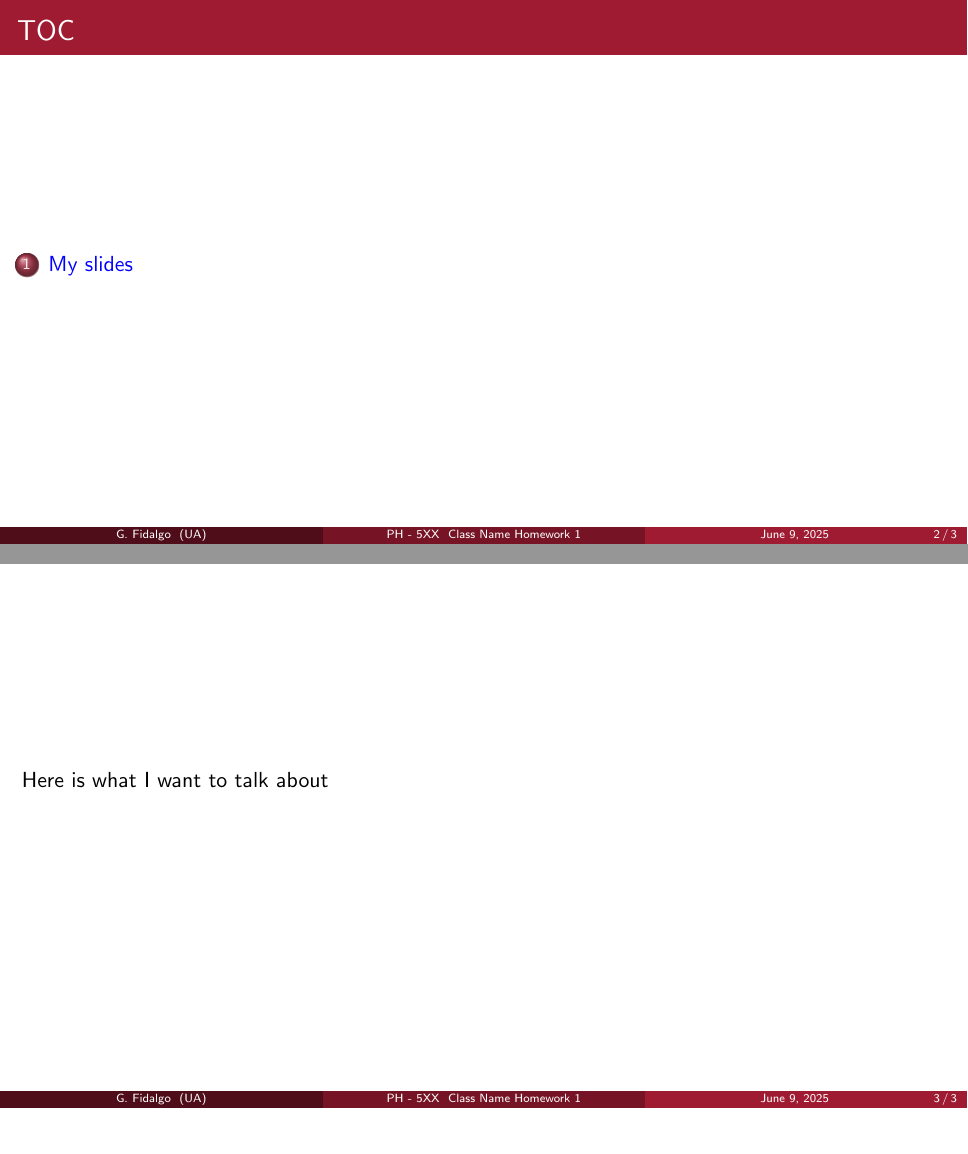
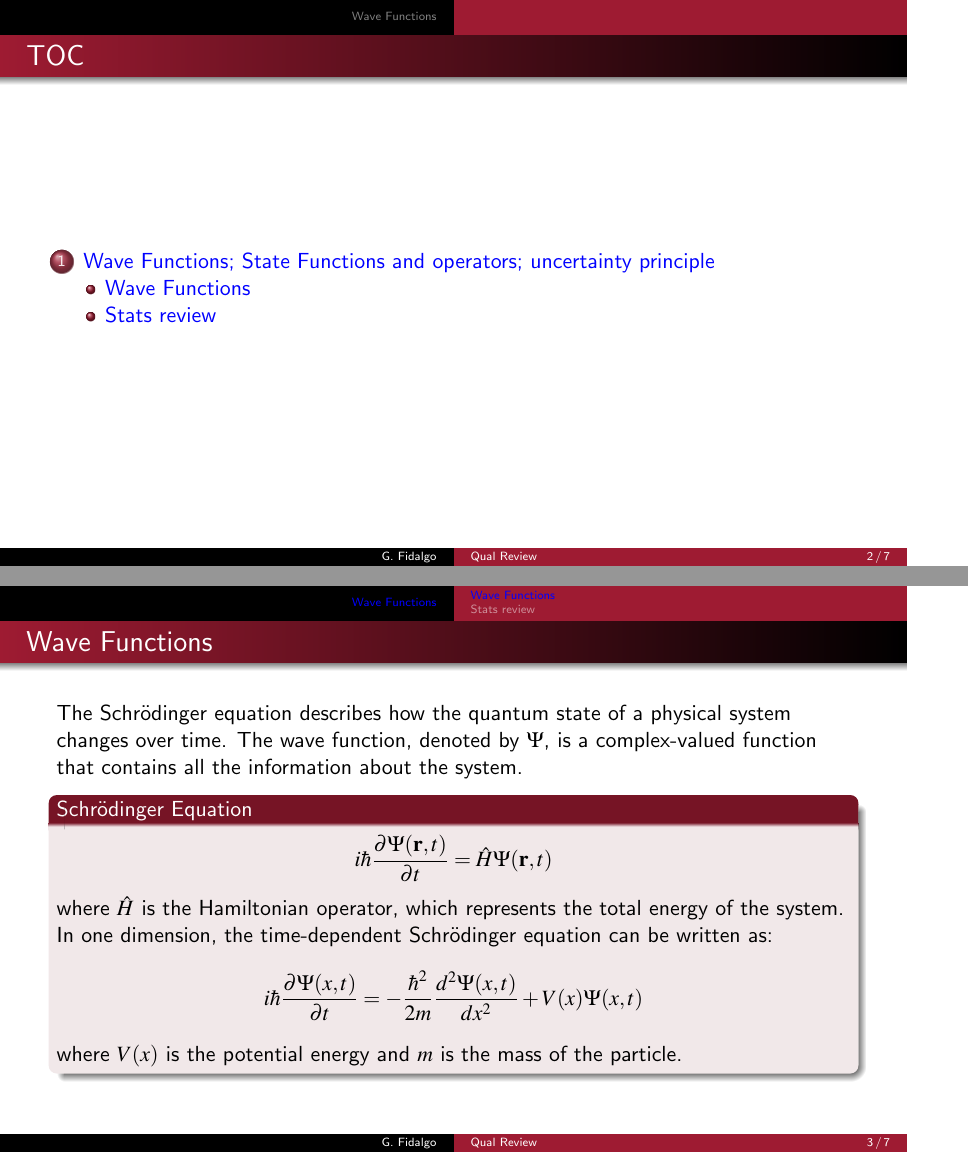
Before and after one commit to GuillermoFidalgo/QM_Qual_Review, LaTeX slides (main.tex, which reads Questions/P1.tex): pages 2 and 3 of 3 before the commit and pages 2 and 3 of 8 after it, joined at a grey line. The pictures show the PDF file main.pdf that the author committed with the source.

Commit message:
adding updates

```diff
--- a/Questions/P1.tex
+++ b/Questions/P1.tex
@@ -1,3 +1,3 @@
 
-\section{Wave Functions; State Functions and operators; uncertainty principle}
+\section[Wave Functions]{Wave Functions; State Functions and operators; uncertainty principle}
 \subsection{Wave Functions}
@@ -8,0 +5,37 @@
+\begin{frame}{Wave Functions}
+The Schrödinger equation describes how the quantum state of a physical system changes over time. The wave function, denoted by $\Psi$, is a complex-valued function that contains all the information about the system.
+
+\begin{block}{Schrödinger Equation}
+    \begin{equation*}
+        i\hbar \frac{\partial \Psi(\mathbf{r}, t)}{\partial t} = \hat{H} \Psi(\mathbf{r}, t)
+    \end{equation*}
+    where $\hat{H}$ is the Hamiltonian operator, which represents the total energy of the system.
+
+    In one dimension, the time-dependent Schrödinger equation can be written as:
+    \begin{equation*}
+        % -\frac{\hbar^2}{2m} \frac{d^2 \Psi(x)}{dx^2} + V(x) \Psi(x) = E \Psi(x)
+        i\hbar \frac{\partial \Psi(x, t)}{\partial t} = -\frac{\hbar^2}{2m} \frac{d^2 \Psi(x, t)}{dx^2} + V(x) \Psi(x, t)
+    \end{equation*}
+    where $V(x)$ is the potential energy and $m$ is the mass of the particle.
+
+\end{block}
+
+\end{frame}
+
+\begin{frame}{Wave Functions (cont)}
+The wave function collapses when a measurement (i.e. observation) is made.
+In QM, we may only measure the probability of observing the position of a particle at specific time $t$ by computing $|\Psi(x,t)|^2$ or more precisely
+\begin{block}
+
+    \[
+        \int_a^b |\Psi(x,t)|^2 \dd{x} = \int_a^b \Psi^*(x,t) \Psi(x,t) \dd{x}
+    \]
+
+\end{block}
+\end{frame}
+
+\subsection{Stats review}
+
+\begin{frame}
+    \frametitle{Some important stats review}
+\begin{description}
@@ -8,0 +48,35 @@
+\end{description}
+We comput these as follows
+
+
+\begin{onlyenv}<1>
+
+    \begin{block}{mean/expectation value}
+        The average is computed for a number of different moments of j as follows
+        \begin{gather}
+            \ev{j}= \sum_{j=0}^\infty j P(j) \qq{;} \ev{j^2} = \sum_{j=0}^\infty j^2 P(j) \qq{\dots} \ev{j^n} = \sum_{j=0}^\infty j^n P(j)\\
+           \text{In General} \hspace{1cm} \boxed{\ev{f(j)} = \sum_{j=0}^\infty f(j) P(j)}
+        \end{gather}
+
+    \end{block}
+
+\end{onlyenv}
+
+\begin{onlyenv}<2>
+
+    \begin{block}{median}
+        The formula depends on the number of observations or data points. First we order the data list
+        $\{X_1, X_2, \dots, X_n\}$ then
+        \[
+        \text{Median} =
+        \begin{cases}
+            \frac{X_{n/2} + X_{(n/2)+1}}{2} & \text{if } n \text{ is even} \\
+            X_{(n+1)/2} & \text{if } n \text{ is odd}
+        \end{cases}
+        \]
+
+    \end{block}
+
+\end{onlyenv}
+
+\end{frame}
--- a/main.tex
+++ b/main.tex
@@ -9,4 +9,6 @@
-\title{PH - 5XX \\ Class Name\\ Homework \HW}
+% \useoutertheme{split}
+% \title{Template}
+\title[Qual Review]{Qualifier Review\\ Quantum Mechanics}
 \date{\thedate}
 
 %%%%%%%%%%%%%%%
```
Also changed, not shown: Beamer-Template.tex (+2 -1 lines), Questions/P2.tex (+8 -5 lines), main.pdf, Questions/P1.tex (69 more changed lines), main.tex (10 more changed lines).
